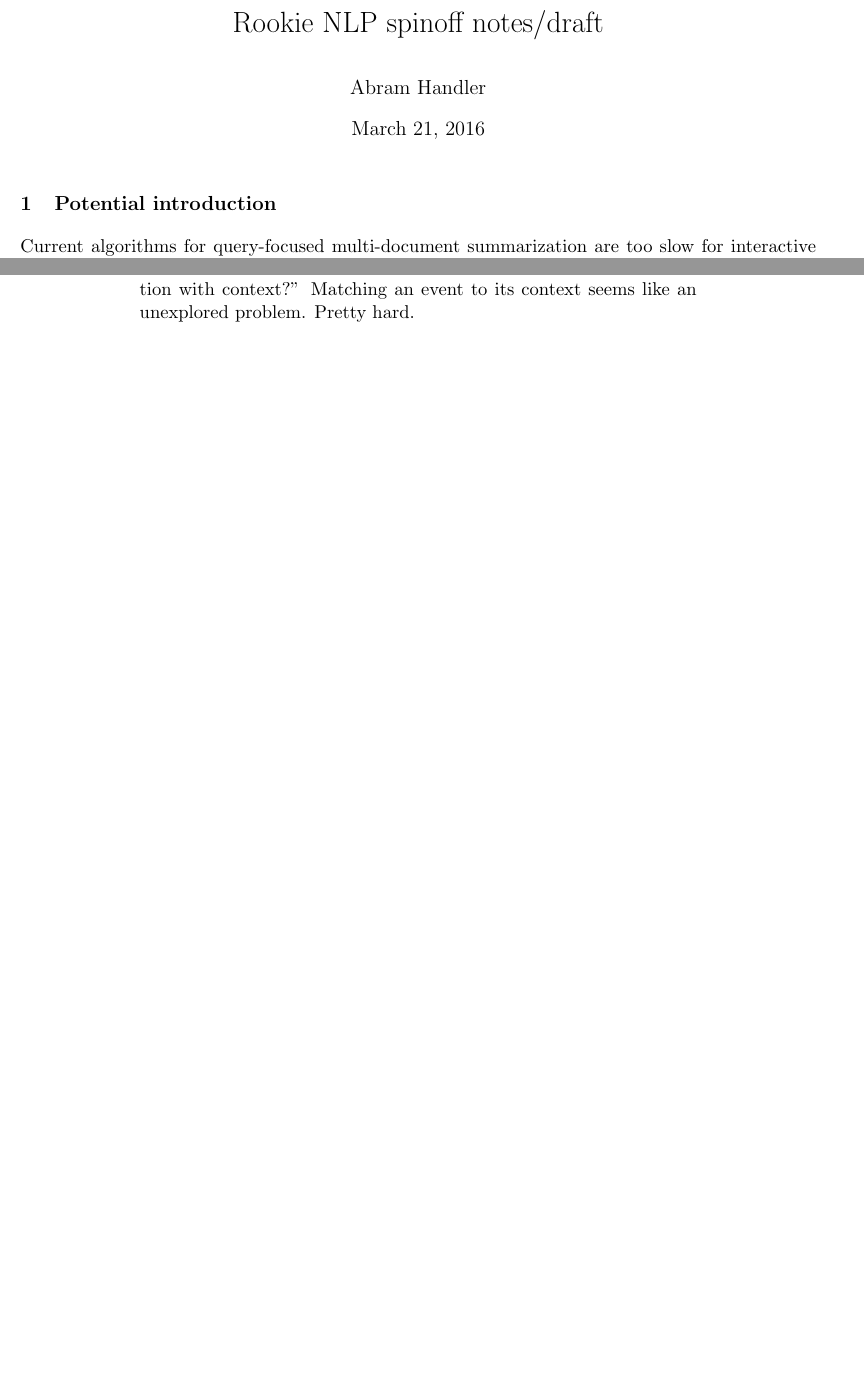
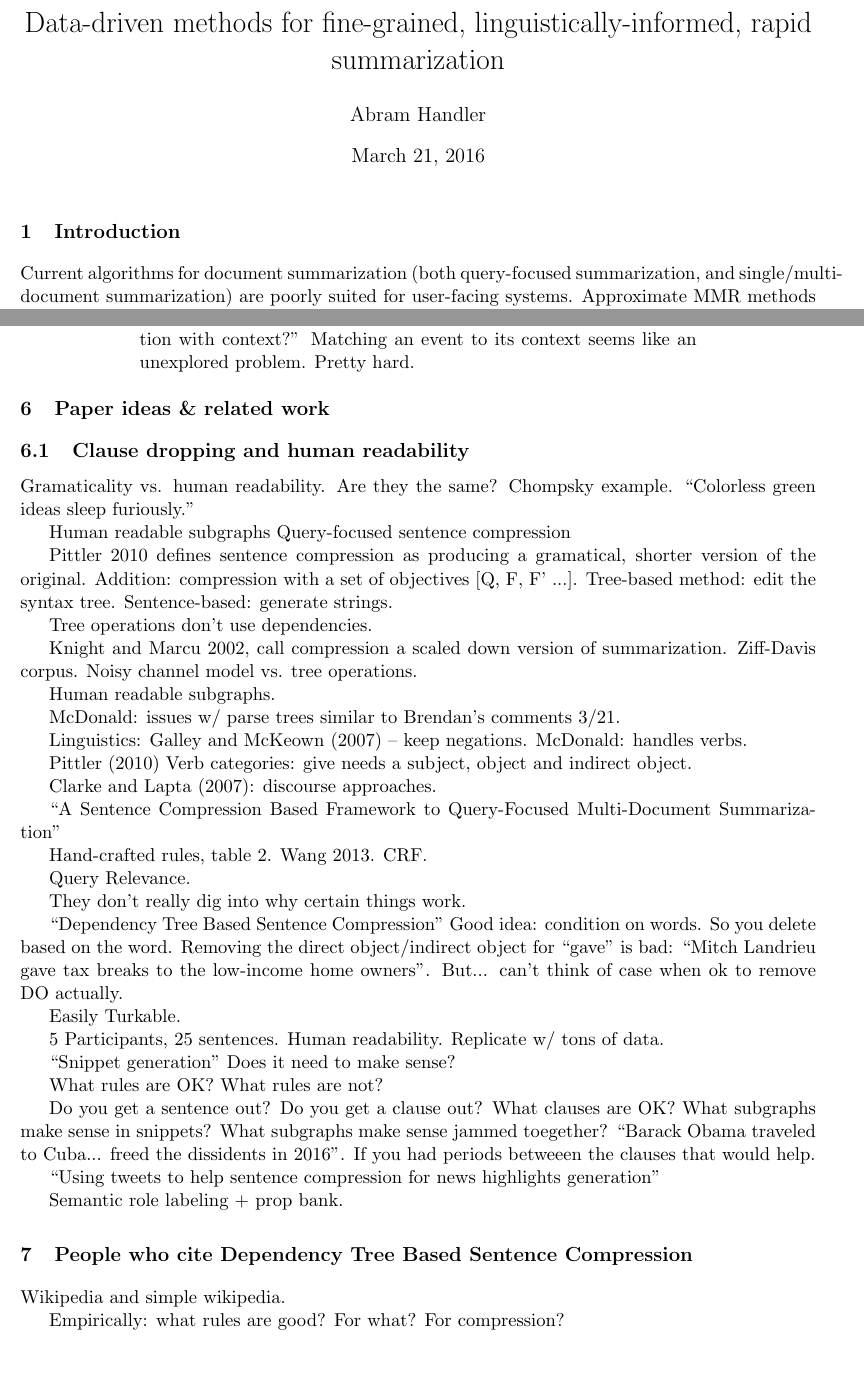
Before and after one commit to AbeHandler/rookie, a LaTeX document (summarization/notes/notes.tex): two parts of pages 1 and 2 of 3 before the commit and two parts of pages 1 and 3 of 4 after it, joined at a grey line, cut at the place of the change, the shorter picture padded with empty space. Compiled offline with pdfLaTeX.

Commit message:
end of summarization stuff in rookie

```diff
--- a/summarization/notes/notes.tex
+++ b/summarization/notes/notes.tex
@@ -9,7 +9,7 @@
 \usepackage{pifont}
 \usepackage{boxedminipage}
 \usepackage[backend=bibtex]{biblatex} %backend tells biblatex what you will be using to process the bibliography file
-\bibliography{additional}
+\bibliography{additional.bib}
 \algdef{SE}[DOWHILE]{Do}{doWhile}{\algorithmicdo}[1]{\algorithmicwhile\ #1}%
 \makeatletter
 \def\BState{\State\hskip-\ALG@thistlm}
@@ -20,7 +20,7 @@
 
 \sectionfont{\fontsize{12}{16}\selectfont}
 
-\title{Rookie NLP spinoff notes/draft}
+\title{Data-driven methods for fine-grained, linguistically-informed, rapid summarization}
 \author{Abram Handler}
 \date{\today}
 
@@ -28,6 +28,6 @@
 
 \maketitle
 
-\section{Potential introduction}
-Current algorithms for query-focused multi-document summarization are too slow for interactive systems. At worst, exact linear programming approaches require hundreds of seconds to find a summary \cite{mcdonald2007study}. At best, approximate MMR methods make a linear pass over the data, but still require seconds of real time \cite{mcdonald2007study}. Yet in interactive systems, a user will perform many queries and create many filtered subsets of query-responsive documents. SOMETHING FROM HCI ON ACCEPTABLE RESPONSE TIME THRESHOLDS \cite{doherty1982economic} If the system has to keep generating summaries, it will be too slow to use. This calls for new, anytime approaches, which attempt to provide the best-possible summary within some real time threshold of acceptable delay.
+\section{Introduction}
+Current algorithms for document summarization (both query-focused summarization, and single/multi-document summarization) are poorly suited for user-facing systems. Approximate MMR methods are fast enough for interactive applications (linear with the size of the data), but sacrifice linguistic insight in favor of simple token-level tf-idf weights. \cite{mcdonald2007study}. Exact linear programming approaches use machine learning methods to find optimal summaries (?), but require hundreds of seconds of real time \cite{mcdonald2007study}.
 
@@ -82,6 +85,66 @@ HCI + NLP note: this algorithm was designed to support ``interactive summarizati
 \end{minipage}}
 
 
+\section{Paper ideas \& related work}
+
+\subsection{Clause dropping and human readability}
+
+Gramaticality vs. human readability. Are they the same? Chompsky example. ``Colorless green ideas sleep furiously.''
+
+Human readable subgraphs
+Query-focused sentence compression
+
+Pittler 2010 defines sentence compression as producing a gramatical, shorter version of the original. Addition: compression with a set of objectives [Q, F, F' ...]. Tree-based method: edit the syntax tree. Sentence-based: generate strings.
+
+Tree operations don't use dependencies.
+
+Knight and Marcu 2002, call compression a scaled down version of summarization. Ziff-Davis corpus. Noisy channel model vs. tree operations.
+
+Human readable subgraphs.
+
+McDonald: issues w/ parse trees similar to Brendan's comments 3/21.
+
+Linguistics: Galley and McKeown (2007) -- keep negations. McDonald: handles verbs.
+
+Pittler (2010) Verb categories: give needs a subject, object and indirect object.
+
+Clarke and Lapta (2007): discourse approaches.
+
+``A Sentence Compression Based Framework to Query-Focused
+Multi-Document Summarization''
+
+Hand-crafted rules, table 2. Wang 2013. CRF.
+
+Query Relevance.
+
+They don't really dig into why certain things work.
+
+``Dependency Tree Based Sentence Compression''
+Good idea: condition on words. So you delete based on the word. Removing the direct object/indirect object for ``gave''
+is bad: ``Mitch Landrieu gave tax breaks to the low-income home owners''. But... can't think of case when ok to remove DO actually.
+
+Easily Turkable.
+
+5 Participants, 25 sentences. Human readability. Replicate w/ tons of data.
+
+``Snippet generation''
+Does it need to make sense?
+
+What rules are OK? What rules are not?
+
+Do you get a sentence out? Do you get a clause out? What clauses are OK? What subgraphs make sense in snippets? What subgraphs make sense jammed toegether? ``Barack Obama traveled to Cuba... freed the dissidents in 2016''. If you had periods betweeen the clauses that would help.
+
+``Using tweets to help sentence compression for news highlights generation''
+
+Semantic role labeling + prop bank.
+
+\section{People who cite Dependency Tree Based Sentence Compression}
+
+Wikipedia and simple wikipedia.
+
+Empirically: what rules are good? For what? For compression?
+
+
 \section{Evaluation}
 
 Brendan 3/15: I think we'll need to compare alternative summaries side-by-side and think about what information they convey, relative to the user's expressed information need (which I think is the (Q,F,T) tuple).  then eventually operationalize our criteria into an mturk-able (or otherwise annotatable) task.
```
Also changed, not shown: summarization/notes/notes.pdf, summarization/notes/notes.tex (3 more changed lines), 4 other files.
